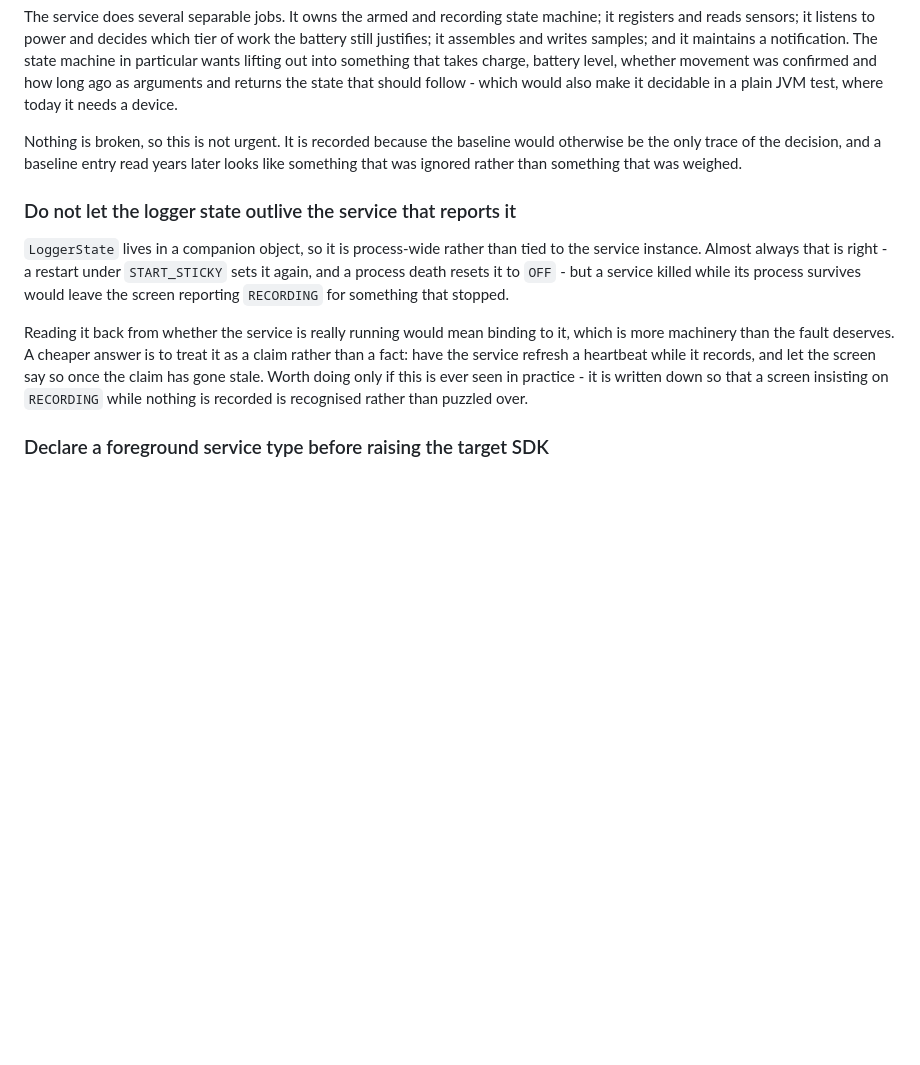
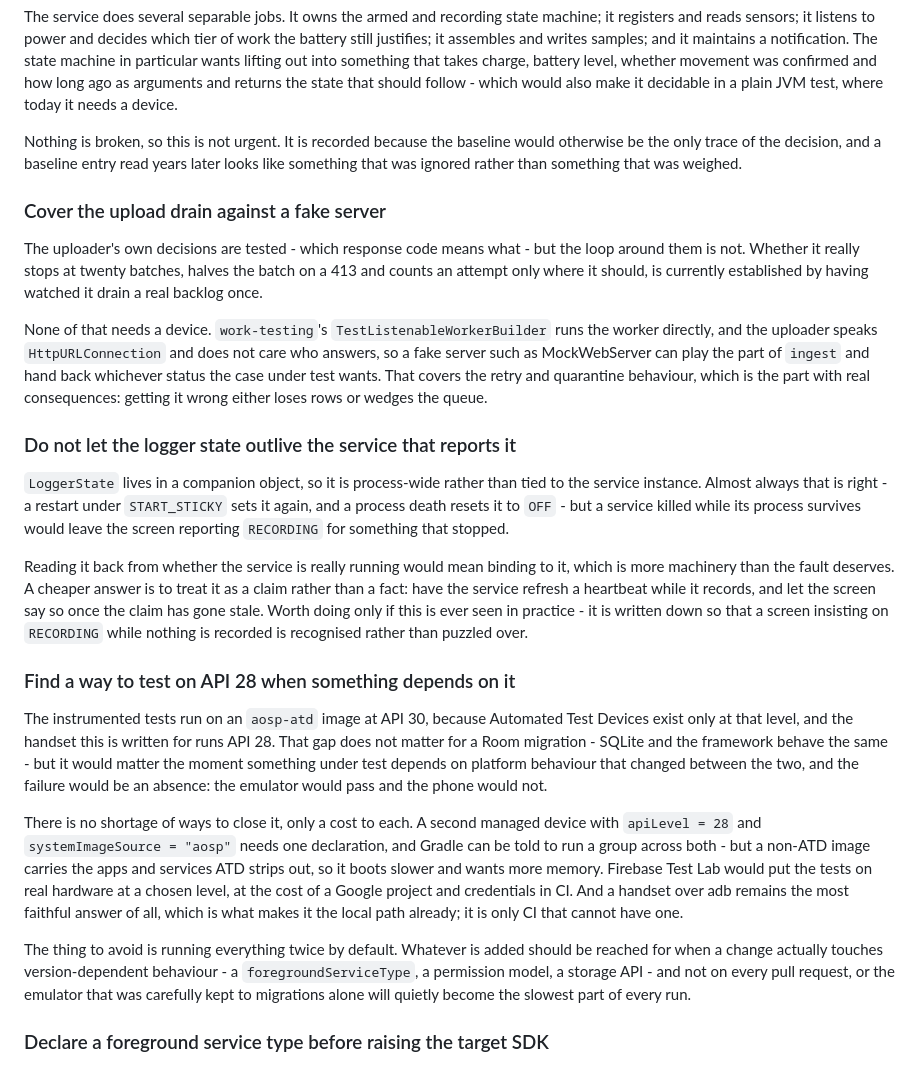
Before and after one commit to matus-barta/car_sensors, a Markdown page: todo.md, the part around one of its changes. Rendered like a GitHub page; blank space fills up the shorter version.

```diff
--- a/todo.md
+++ b/todo.md
@@ -707,6 +638,20 @@ would otherwise be the only trace of the decision, and a baseline entry read
 years later looks like something that was ignored rather than something that
 was weighed.
 
+### Cover the upload drain against a fake server
+
+The uploader's own decisions are tested - which response code means what - but
+the loop around them is not. Whether it really stops at twenty batches, halves
+the batch on a 413 and counts an attempt only where it should, is currently
+established by having watched it drain a real backlog once.
+
+None of that needs a device. `work-testing`'s `TestListenableWorkerBuilder`
+runs the worker directly, and the uploader speaks `HttpURLConnection` and does
+not care who answers, so a fake server such as MockWebServer can play the part
+of `ingest` and hand back whichever status the case under test wants. That
+covers the retry and quarantine behaviour, which is the part with real
+consequences: getting it wrong either loses rows or wedges the queue.
+
 ### Do not let the logger state outlive the service that reports it
 
 `LoggerState` lives in a companion object, so it is process-wide rather than
@@ -722,6 +667,30 @@ while it records, and let the screen say so once the claim has gone stale. Worth
 doing only if this is ever seen in practice - it is written down so that a
 screen insisting on `RECORDING` while nothing is recorded is recognised rather
 than puzzled over.
+
+### Find a way to test on API 28 when something depends on it
+
+The instrumented tests run on an `aosp-atd` image at API 30, because Automated
+Test Devices exist only at that level, and the handset this is written for runs
+API 28. That gap does not matter for a Room migration - SQLite and the
+framework behave the same - but it would matter the moment something under test
+depends on platform behaviour that changed between the two, and the failure
+would be an absence: the emulator would pass and the phone would not.
+
+There is no shortage of ways to close it, only a cost to each. A second managed
+device with `apiLevel = 28` and `systemImageSource = "aosp"` needs one
+declaration, and Gradle can be told to run a group across both - but a non-ATD
+image carries the apps and services ATD strips out, so it boots slower and
+wants more memory. Firebase Test Lab would put the tests on real hardware at a
+chosen level, at the cost of a Google project and credentials in CI. And a
+handset over adb remains the most faithful answer of all, which is what makes
+it the local path already; it is only CI that cannot have one.
+
+The thing to avoid is running everything twice by default. Whatever is added
+should be reached for when a change actually touches version-dependent
+behaviour - a `foregroundServiceType`, a permission model, a storage API - and
+not on every pull request, or the emulator that was carefully kept to
+migrations alone will quietly become the slowest part of every run.
 
 ### Declare a foreground service type before raising the target SDK
 
```
Also changed, not shown: other parts of todo.md (+0 -69 lines), docs/android-app.md (+2 -0 lines).
